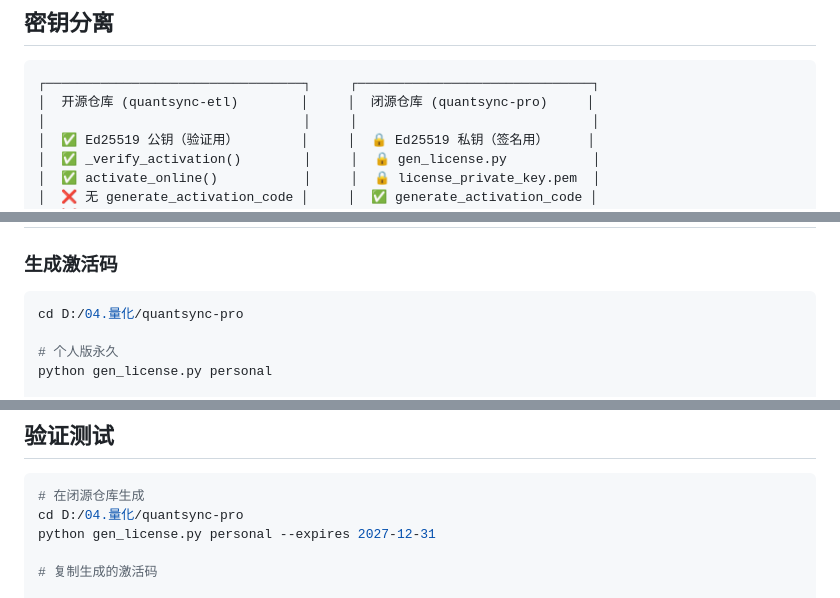
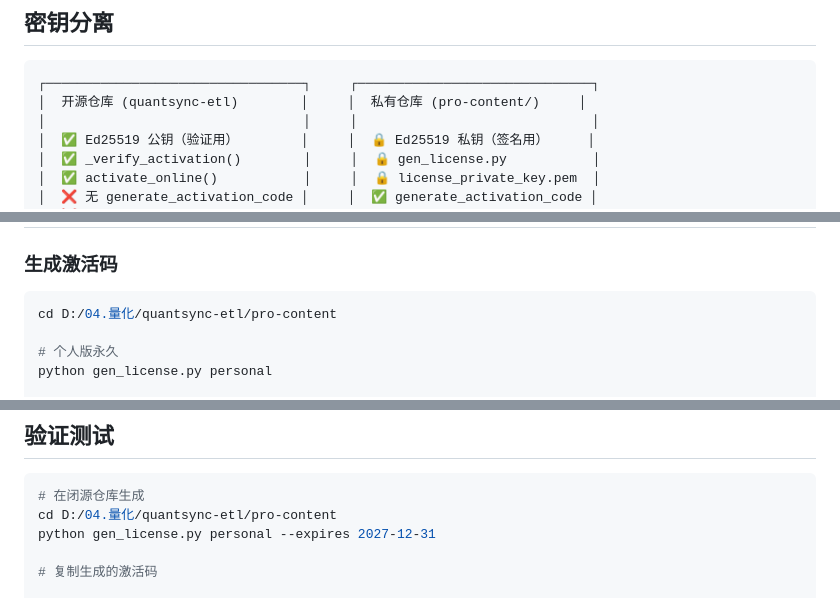
Before and after one commit to ScottZt/jinzhi-huilian-etl, a Markdown page: pro-content/docs/LICENSE_SYSTEM.md, 3 parts joined by grey strips. GitHub-like rendering.

````diff
--- a/pro-content/docs/LICENSE_SYSTEM.md
+++ b/pro-content/docs/LICENSE_SYSTEM.md
@@ -4,7 +4,7 @@
 
 ```
 ┌─────────────────────────────────┐     ┌──────────────────────────────┐
-│  开源仓库 (quantsync-etl)        │     │  闭源仓库 (quantsync-pro)     │
+│  开源仓库 (quantsync-etl)        │     │  私有仓库 (pro-content/)     │
 │                                 │     │                              │
 │  ✅ Ed25519 公钥（验证用）        │     │  🔒 Ed25519 私钥（签名用）     │
 │  ✅ _verify_activation()        │     │  🔒 gen_license.py           │
@@ -27,7 +27,7 @@
 ### 生成激活码
 
 ```bash
-cd D:/04.量化/quantsync-pro
+cd D:/04.量化/quantsync-etl/pro-content
 
 # 个人版永久
 python gen_license.py personal
@@ -69,7 +69,7 @@ personal:2027-12-31:a7c5b1fb281c1f19439619d70f9916c7e8f368dd5b3e6e6706c8b79b1076
 
 ```bash
 # 在闭源仓库生成
-cd D:/04.量化/quantsync-pro
+cd D:/04.量化/quantsync-etl/pro-content
 python gen_license.py personal --expires 2027-12-31
 
 # 复制生成的激活码
````
Also changed, not shown: TEST_PLAN.md (+2 -2 lines), pro-content/docs/授权系统操作手册.md (+10 -10 lines).
